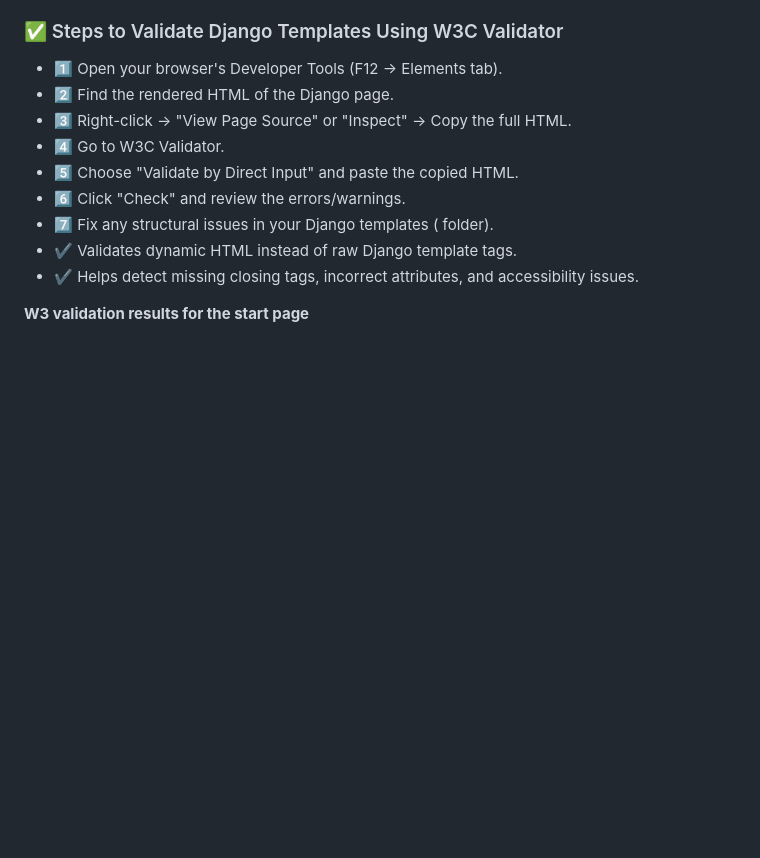
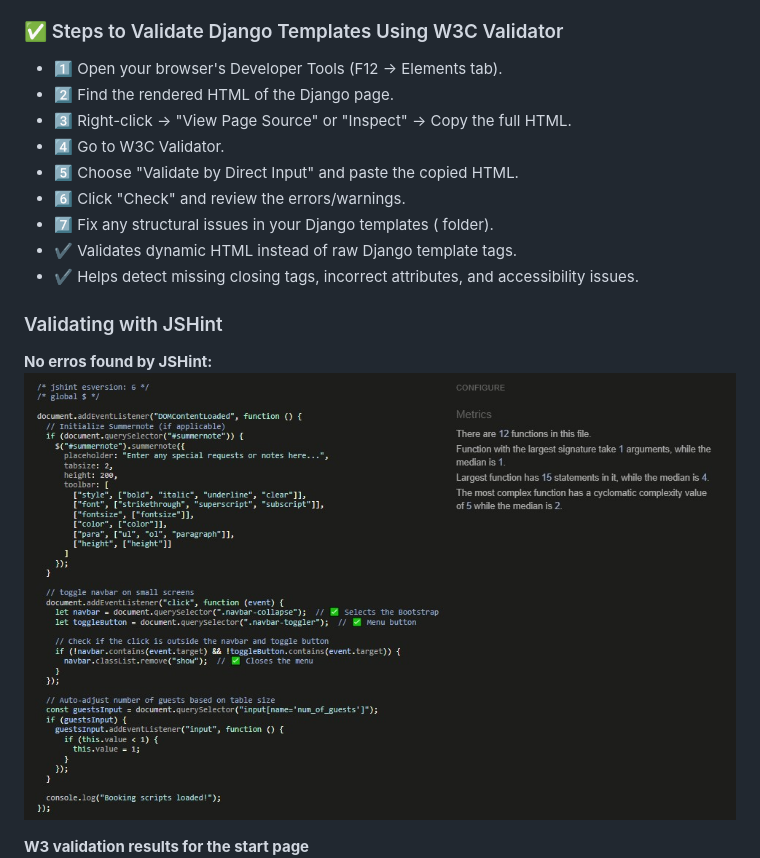
Before and after one commit to AlexeyKopchinskiy/Portfolio-project-4-v2, a Markdown page: README.md, the part around the change. Rendered like a GitHub page; pictures changed too: static/images/screenshots/jshint-report.jpg (added); blank space fills up the shorter version.

Commit message:
Add JSHint report to README.md

```diff
--- a/README.md
+++ b/README.md
@@ -112,6 +112,11 @@ Captures each booking made by a user, including time, table, guest count, and pr
 - ✔ Validates dynamic HTML instead of raw Django template tags.
 - ✔ Helps detect missing closing tags, incorrect attributes, and accessibility issues.
 
+### Validating with JSHint
+
+**No erros found by JSHint:**
+![JSHint report](/static/images/screenshots/jshint-report.jpg)
+
 **W3 validation results for the start page**
 ![w3validator start page](/static/images/screenshots/w3validator-start-page.jpg)
 
```
